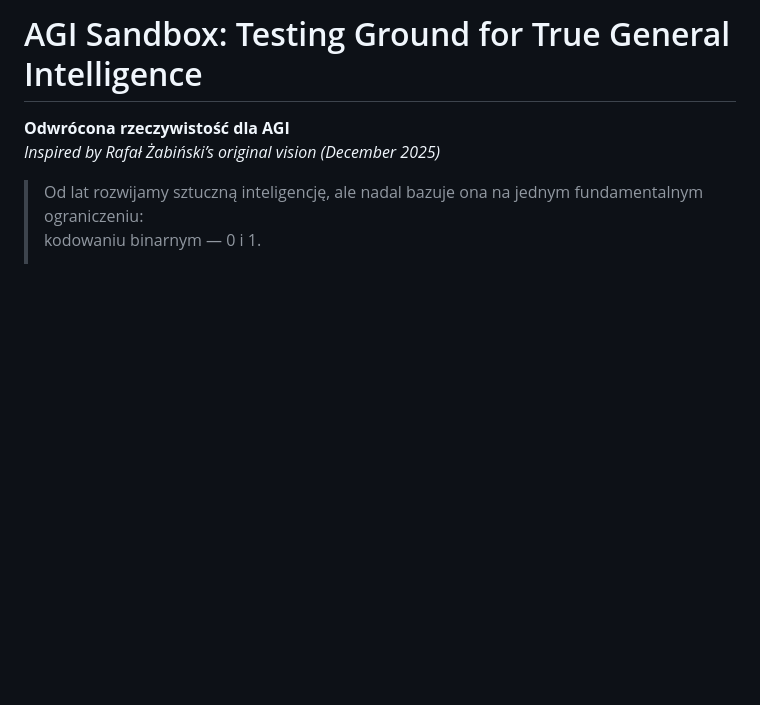
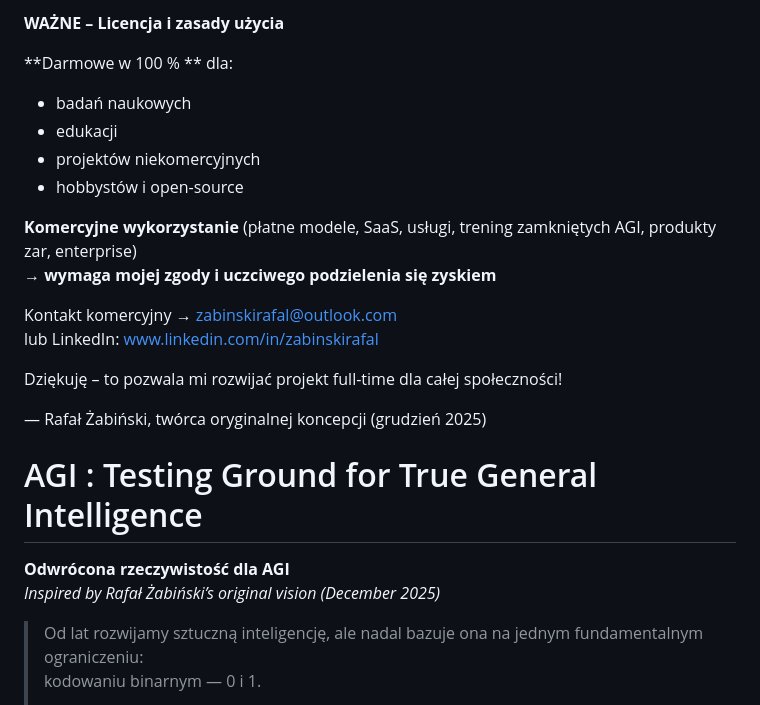
Before and after one commit to zabinskirafal/AGI, a Markdown page: README.md, the part around the change. GitHub-like rendering; blank space fills up the shorter version.

Commit message:
docs: add clear commercial use banner + contact

```diff
--- a/README.md
+++ b/README.md
@@ -1,4 +1,21 @@
-# AGI Sandbox: Testing Ground for True General Intelligence
+**WAŻNE – Licencja i zasady użycia**
+
+**Darmowe w 100 % ** dla:
+- badań naukowych
+- edukacji
+- projektów niekomercyjnych
+- hobbystów i open-source
+
+**Komercyjne wykorzystanie** (płatne modele, SaaS, usługi, trening zamkniętych AGI, produkty zar, enterprise)
+→ **wymaga mojej zgody i uczciwego podzielenia się zyskiem**
+
+Kontakt komercyjny → zabinskirafal@outlook.com
+lub LinkedIn: www.linkedin.com/in/zabinskirafal
+
+Dziękuję – to pozwala mi rozwijać projekt full-time dla całej społeczności!
+
+— Rafał Żabiński, twórca oryginalnej koncepcji (grudzień 2025)
+# AGI : Testing Ground for True General Intelligence
 
 **Odwrócona rzeczywistość dla AGI**
 *Inspired by Rafał Żabiński’s original vision (December 2025)*
```
